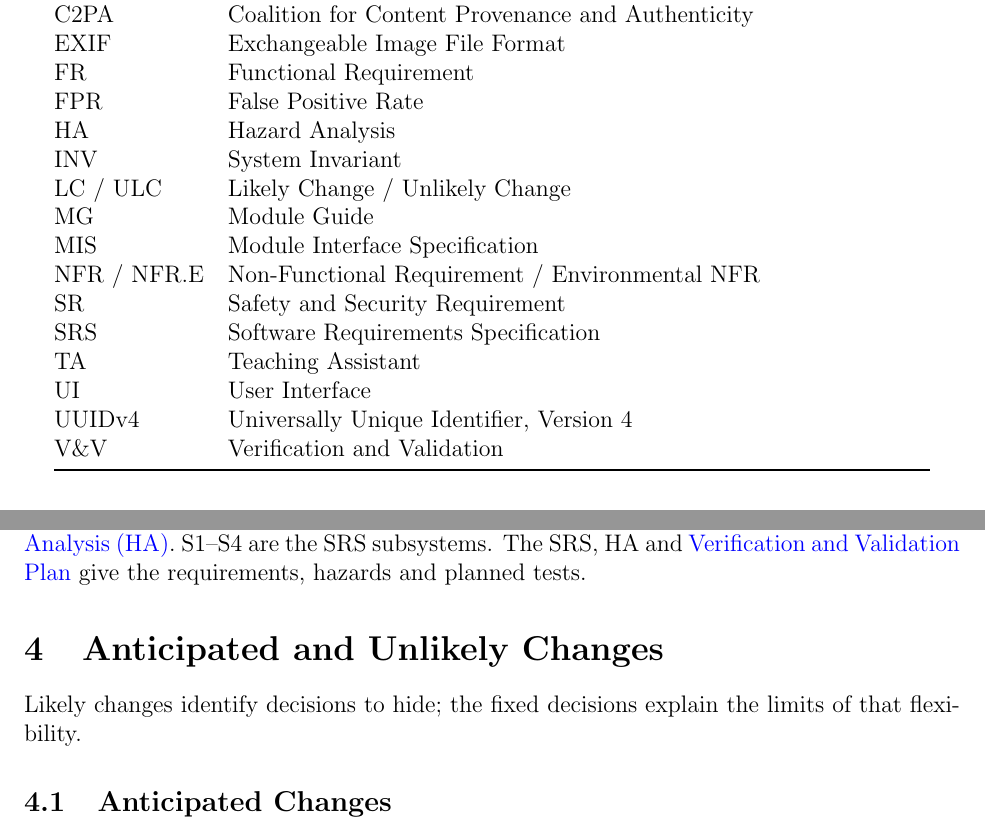
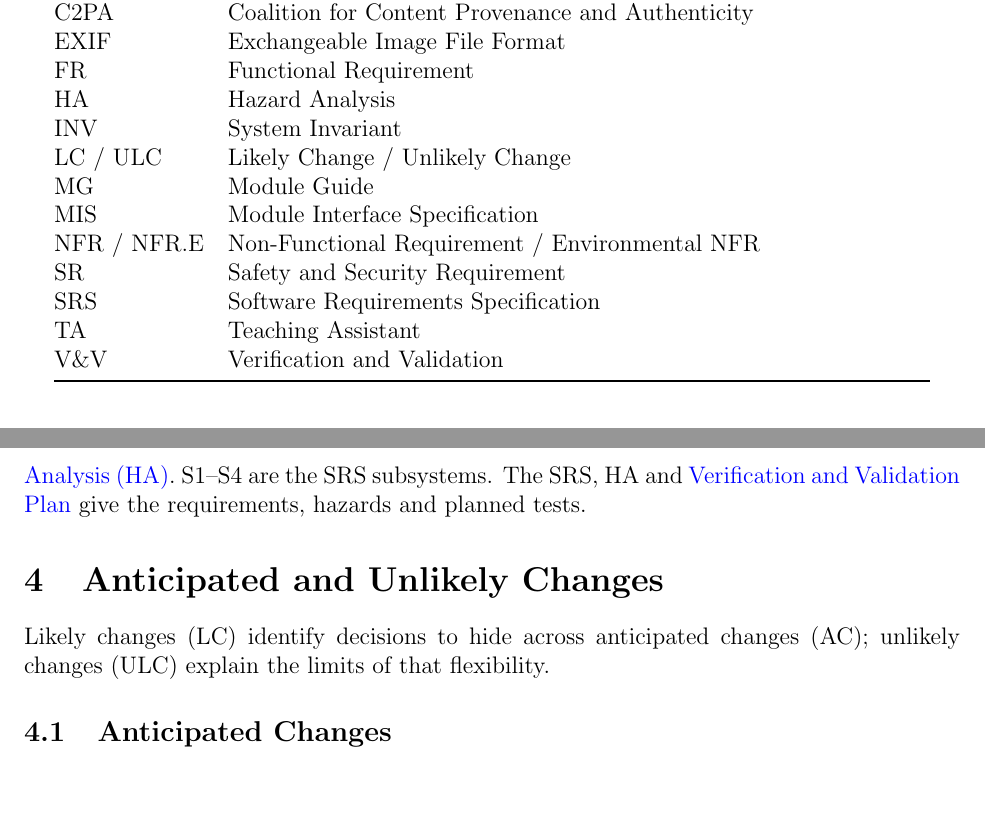
Before and after one commit to richy1337/Verity, a LaTeX document (docs/Design/SoftArchitecture/MG.tex): two parts of pages 5 and 6 of 17, joined at a grey line, cut so that both start at the same text, the shorter picture padded with empty space. Compiled offline with pdfLaTeX; a LaTeX package or settings file that is missing is left out.

Commit message:
fix(design): ensure all MG TblAcronyms entries occur at least twice in MG.pdf

```diff
--- a/docs/Design/SoftArchitecture/MG.tex
+++ b/docs/Design/SoftArchitecture/MG.tex
@@ -91,7 +91,6 @@ AC & Anticipated Change\\
 C2PA & Coalition for Content Provenance and Authenticity\\
 EXIF & Exchangeable Image File Format\\
 FR & Functional Requirement\\
-FPR & False Positive Rate\\
 HA & Hazard Analysis\\
 INV & System Invariant\\
 LC / ULC & Likely Change / Unlikely Change\\
@@ -101,8 +100,6 @@ NFR / NFR.E & Non-Functional Requirement / Environmental NFR\\
 SR & Safety and Security Requirement\\
 SRS & Software Requirements Specification\\
 TA & Teaching Assistant\\
-UI & User Interface\\
-UUIDv4 & Universally Unique Identifier, Version 4\\
 V\&V & Verification and Validation\\
 \bottomrule
 \end{longtable}
@@ -117,7 +114,7 @@ The starting point is the course Module Guide template and its decomposition by
 
 \section{Anticipated and Unlikely Changes} \label{SecChange}
 
-Likely changes identify decisions to hide; the fixed decisions explain the limits of that flexibility.
+Likely changes (LC) identify decisions to hide across anticipated changes (AC); unlikely changes (ULC) explain the limits of that flexibility.
 
 \subsection{Anticipated Changes} \label{SecAchange}
 
```
Also changed, not shown: pdfs/Design/SoftArchitecture/MG.pdf.
